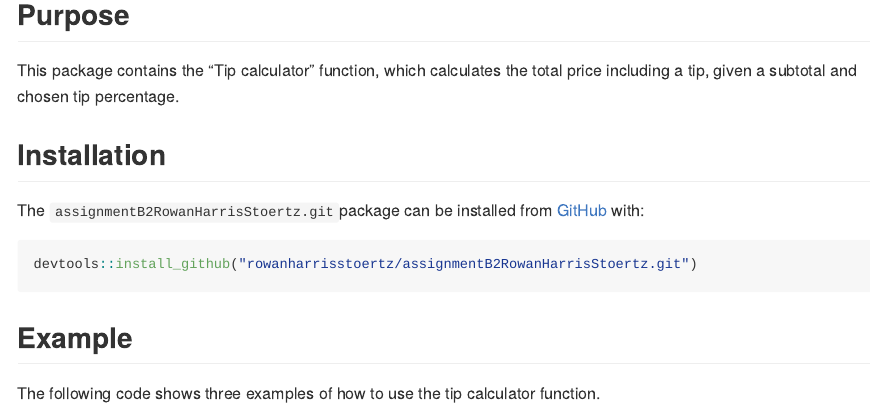
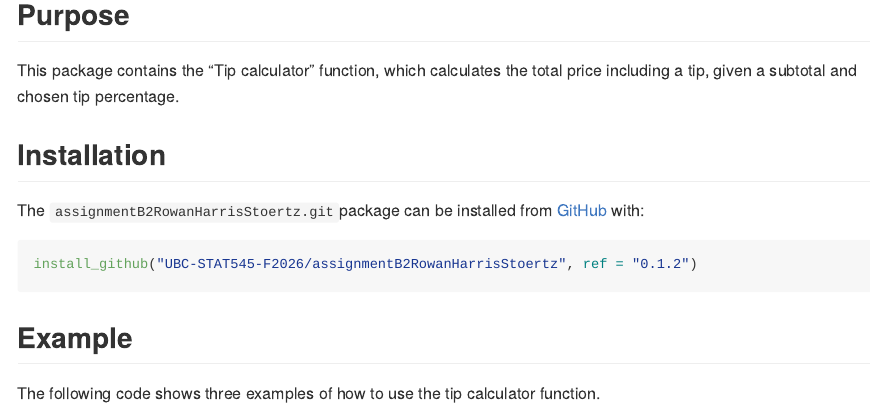
Before and after one commit to UBC-STAT545-F2026/assignmentB2RowanHarrisStoertz, an R Markdown document (README.Rmd): the page in a window 1100 px wide, from 120 px down. The pictures show the output file README.md that the author committed with the source, drawn offline in the style of GitHub.

Commit message:
Fixed installation guide

````diff
--- a/README.Rmd
+++ b/README.Rmd
@@ -25,7 +25,7 @@ This package contains the "Tip calculator" function, which calculates the total
 The `assignmentB2RowanHarrisStoertz.git`package can be installed from [GitHub](https://github.com/) with:
 
 ``` r
-devtools::install_github("rowanharrisstoertz/assignmentB2RowanHarrisStoertz.git")
+install_github("UBC-STAT545-F2026/assignmentB2RowanHarrisStoertz", ref = "0.1.2")
 ```
 
 
````
Also changed, not shown: README.md, 2 other files.
